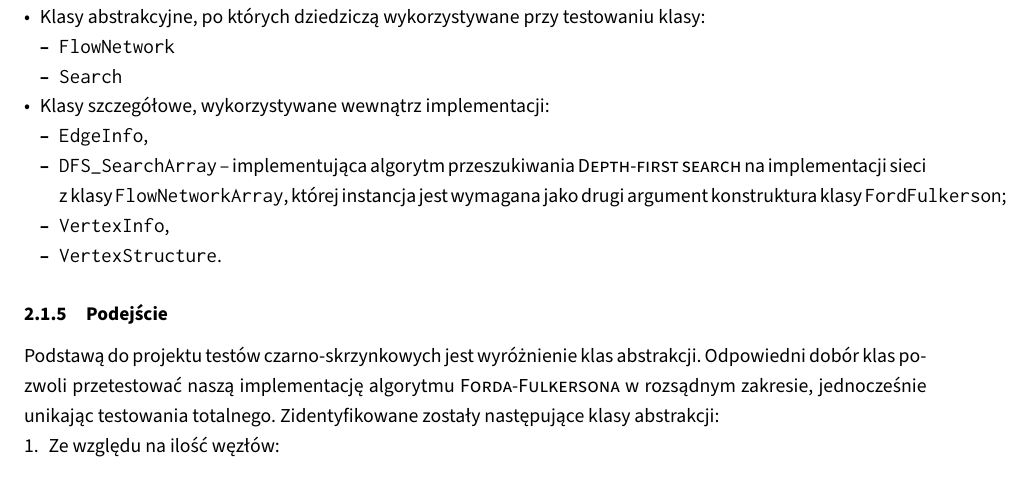
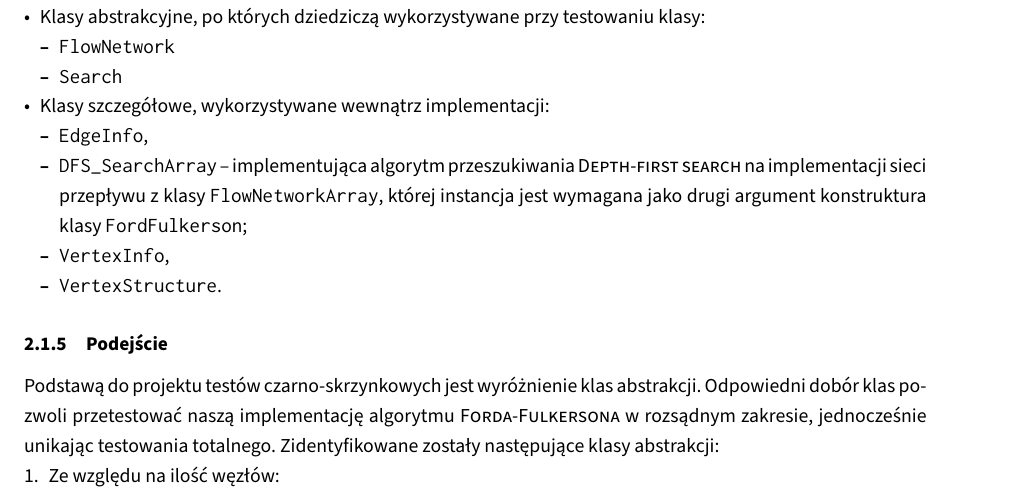
Before and after one commit to student-tomasz/tiwo-ford-fulkerson-test-suite, a LaTeX document (sprawozdanie/dokument.tex, which reads sprawozdanie/tex/plan/czarno-skrzynkowe.tex): part of page 2 of 9, cut so that both start at the same text. Compiled offline with XeLaTeX.

Commit message:
Przeredaguj opis DFS_array w wyłączeniach

```diff
--- a/sprawozdanie/tex/plan/czarno-skrzynkowe.tex
+++ b/sprawozdanie/tex/plan/czarno-skrzynkowe.tex
@@ -42,9 +42,9 @@ Z testowania czarno\dywiz skrzynkowego dodatkowo wyłączone zostaną grupy klas
             \item \texttt{EdgeInfo},
             \item \texttt{DFS\_SearchArray} -- implementująca algorytm
                 przeszukiwania \textsc{Depth\dywiz first search} na
-                implementacji sieci z klasy \texttt{FlowNetworkArray}, której
-                instancja jest wymagana jako drugi argument konstruktura klasy
-                \texttt{FordFulkerson};
+                implementacji sieci przepływu z klasy \texttt{FlowNetworkArray},
+                której instancja jest wymagana jako drugi argument konstruktura
+                klasy \texttt{FordFulkerson};
             \item \texttt{VertexInfo},
             \item \texttt{VertexStructure}.
         \end{itemize}
```
